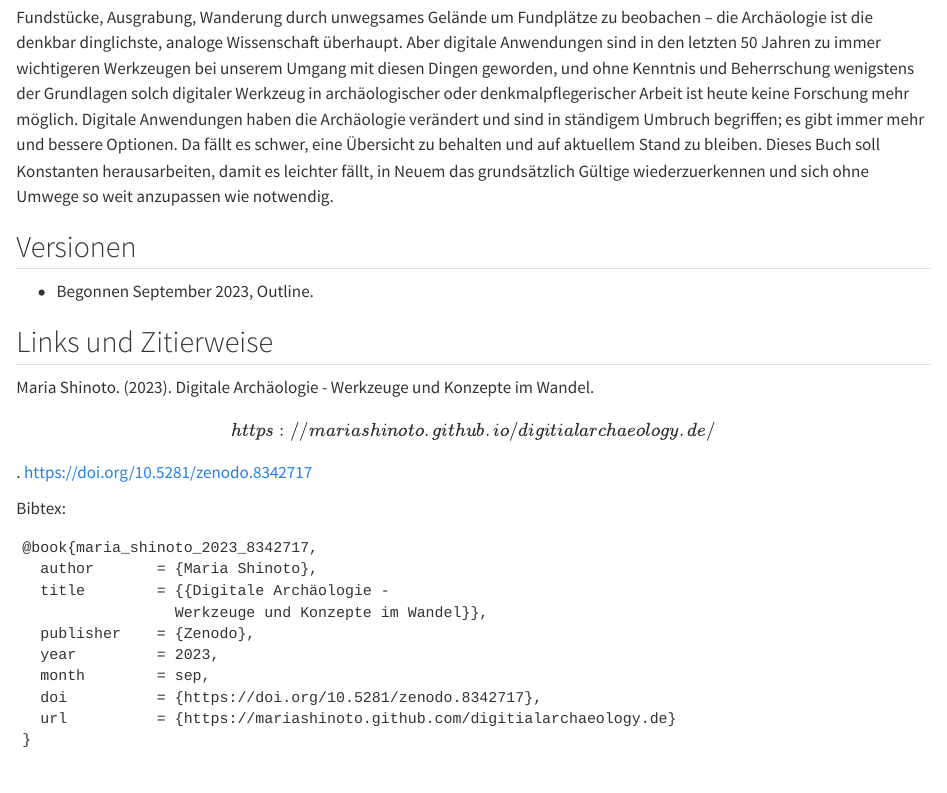
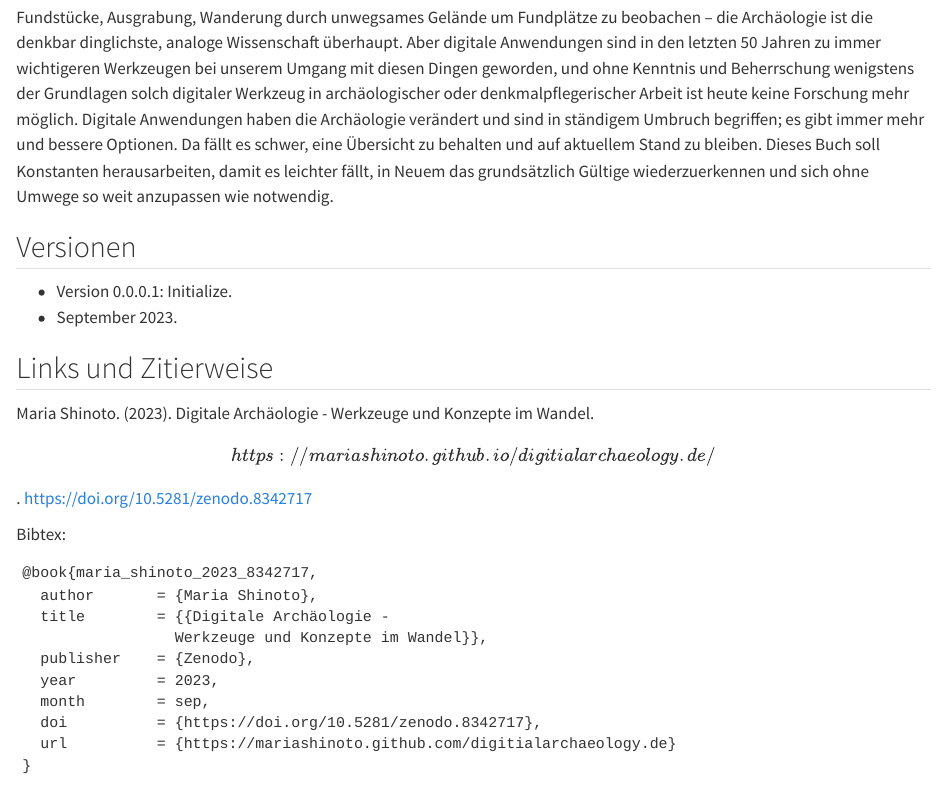
Before and after one commit to mariashinoto/digitialarchaeology.de, a Quarto document (index.qmd): the page in a window 1100 px wide, from 1020 px down. Rendered offline with R 4.5, knitr and Pandoc in place of Quarto, with nearby package versions.

Commit message:
set README up to date before new version.

```diff
--- a/index.qmd
+++ b/index.qmd
@@ -8,7 +8,8 @@ Fundstücke, Ausgrabung, Wanderung durch unwegsames Gelände um Fundplätze zu b
 
 ## Versionen
 
--   Begonnen September 2023, Outline.
+- Version 0.0.0.1: Initialize.
+- September 2023.
 
 ## Links und Zitierweise
 
```
